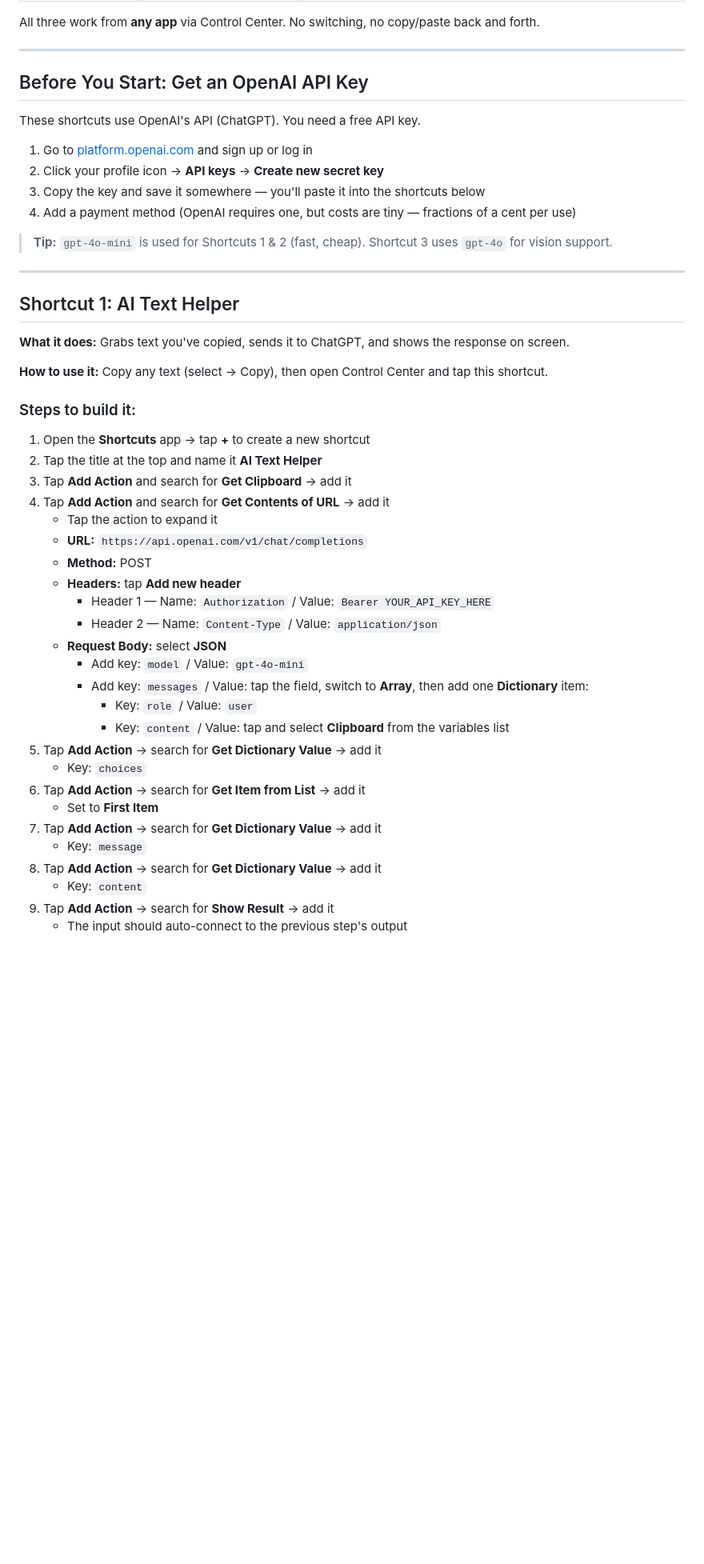
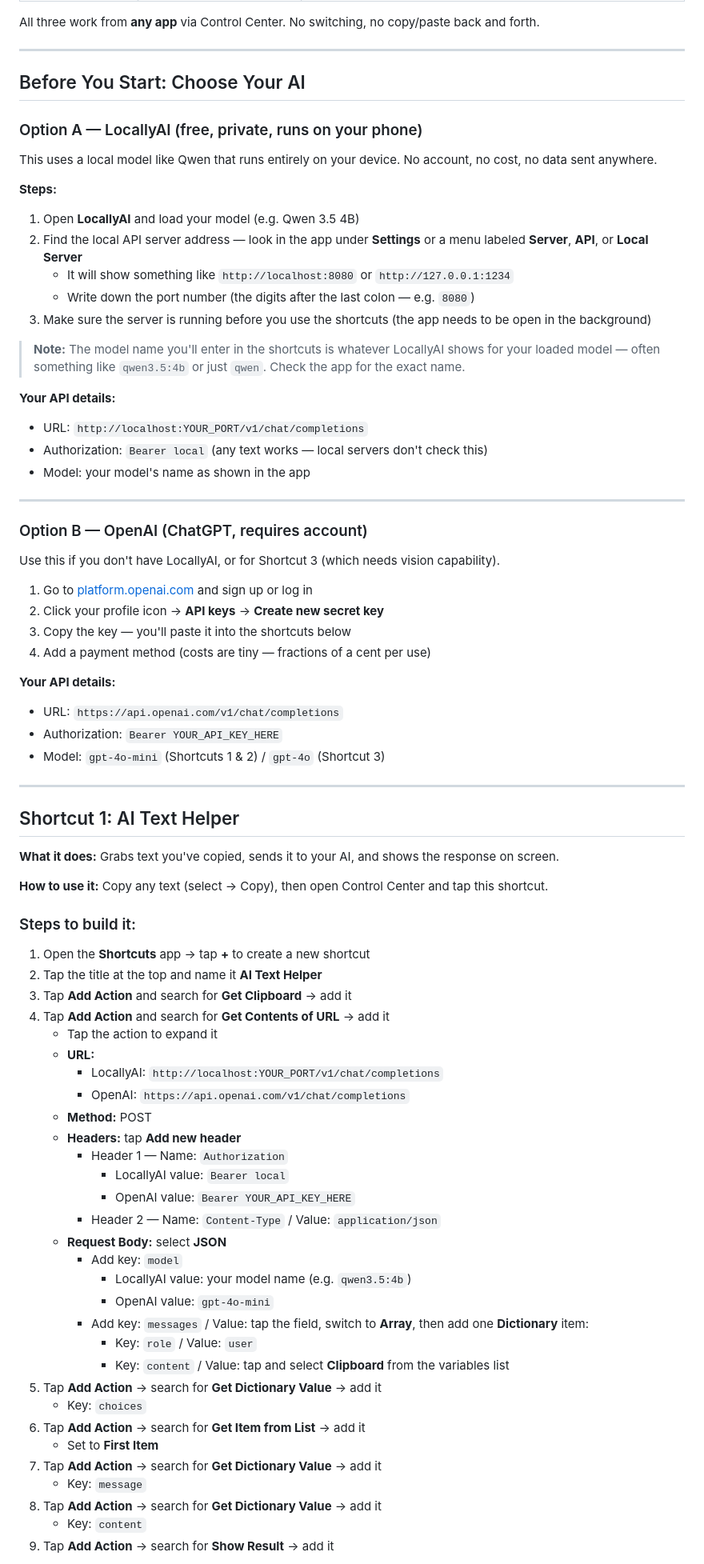
Before and after one commit to jilliankk/apple-shortcuts, a Markdown page: guide.md, the part around one of its changes. Shown at 80% size. GitHub-like rendering; blank space fills up the shorter version.

```diff
--- a/guide.md
+++ b/guide.md
@@ -16,22 +18,48 @@ All three work from **any app** via Control Center. No switching, no copy/paste
 
 ---
 
-## Before You Start: Get an OpenAI API Key
+## Before You Start: Choose Your AI
 
-These shortcuts use OpenAI's API (ChatGPT). You need a free API key.
+### Option A — LocallyAI (free, private, runs on your phone)
+
+This uses a local model like Qwen that runs entirely on your device. No account, no cost, no data sent anywhere.
+
+**Steps:**
+
+1. Open **LocallyAI** and load your model (e.g. Qwen 3.5 4B)
+2. Find the local API server address — look in the app under **Settings** or a menu labeled **Server**, **API**, or **Local Server**
+   - It will show something like `http://localhost:8080` or `http://127.0.0.1:1234`
+   - Write down the port number (the digits after the last colon — e.g. `8080`)
+3. Make sure the server is running before you use the shortcuts (the app needs to be open in the background)
+
+> **Note:** The model name you'll enter in the shortcuts is whatever LocallyAI shows for your loaded model — often something like `qwen3.5:4b` or just `qwen`. Check the app for the exact name.
+
+**Your API details:**
+- URL: `http://localhost:YOUR_PORT/v1/chat/completions`
+- Authorization: `Bearer local` (any text works — local servers don't check this)
+- Model: your model's name as shown in the app
+
+---
+
+### Option B — OpenAI (ChatGPT, requires account)
+
+Use this if you don't have LocallyAI, or for Shortcut 3 (which needs vision capability).
 
 1. Go to [platform.openai.com](https://platform.openai.com) and sign up or log in
 2. Click your profile icon → **API keys** → **Create new secret key**
-3. Copy the key and save it somewhere — you'll paste it into the shortcuts below
-4. Add a payment method (OpenAI requires one, but costs are tiny — fractions of a cent per use)
+3. Copy the key — you'll paste it into the shortcuts below
+4. Add a payment method (costs are tiny — fractions of a cent per use)
 
-> **Tip:** `gpt-4o-mini` is used for Shortcuts 1 & 2 (fast, cheap). Shortcut 3 uses `gpt-4o` for vision support.
+**Your API details:**
+- URL: `https://api.openai.com/v1/chat/completions`
+- Authorization: `Bearer YOUR_API_KEY_HERE`
+- Model: `gpt-4o-mini` (Shortcuts 1 & 2) / `gpt-4o` (Shortcut 3)
 
 ---
 
 ## Shortcut 1: AI Text Helper
 
-**What it does:** Grabs text you've copied, sends it to ChatGPT, and shows the response on screen.
+**What it does:** Grabs text you've copied, sends it to your AI, and shows the response on screen.
 
 **How to use it:** Copy any text (select → Copy), then open Control Center and tap this shortcut.
 
@@ -42,13 +70,19 @@ These shortcuts use OpenAI's API (ChatGPT). You need a free API key.
 3. Tap **Add Action** and search for **Get Clipboard** → add it
 4. Tap **Add Action** and search for **Get Contents of URL** → add it
    - Tap the action to expand it
-   - **URL:** `https://api.openai.com/v1/chat/completions`
+   - **URL:**
+     - LocallyAI: `http://localhost:YOUR_PORT/v1/chat/completions`
+     - OpenAI: `https://api.openai.com/v1/chat/completions`
    - **Method:** POST
    - **Headers:** tap **Add new header**
-     - Header 1 — Name: `Authorization` / Value: `Bearer YOUR_API_KEY_HERE`
+     - Header 1 — Name: `Authorization`
+       - LocallyAI value: `Bearer local`
+       - OpenAI value: `Bearer YOUR_API_KEY_HERE`
      - Header 2 — Name: `Content-Type` / Value: `application/json`
    - **Request Body:** select **JSON**
-     - Add key: `model` / Value: `gpt-4o-mini`
+     - Add key: `model`
+       - LocallyAI value: your model name (e.g. `qwen3.5:4b`)
+       - OpenAI value: `gpt-4o-mini`
      - Add key: `messages` / Value: tap the field, switch to **Array**, then add one **Dictionary** item:
        - Key: `role` / Value: `user`
        - Key: `content` / Value: tap and select **Clipboard** from the variables list
@@ -61,5 +95,4 @@ These shortcuts use OpenAI's API (ChatGPT). You need a free API key.
 8. Tap **Add Action** → search for **Get Dictionary Value** → add it
    - Key: `content`
 9. Tap **Add Action** → search for **Show Result** → add it
-   - The input should auto-connect to the previous step's output
 
```
Also changed, not shown: other parts of guide.md (+27 -17 lines).
